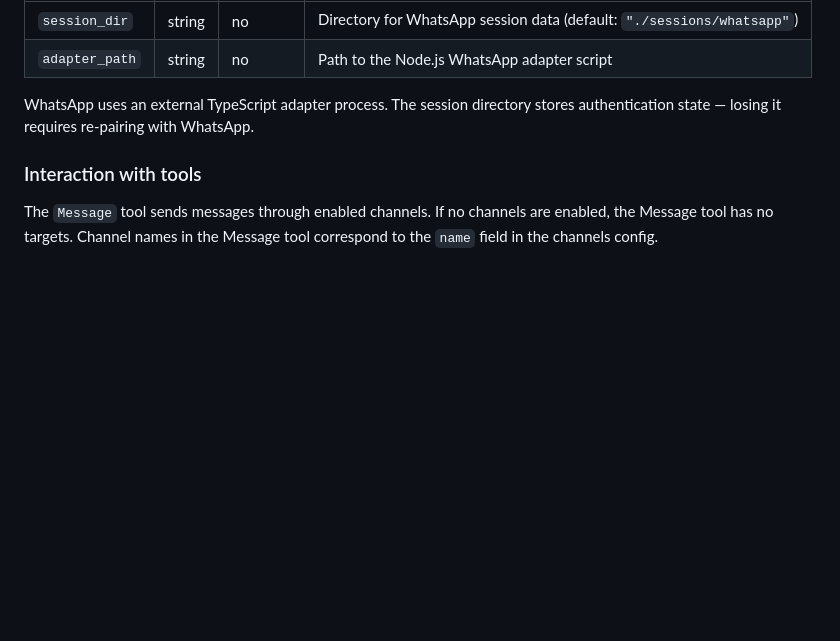
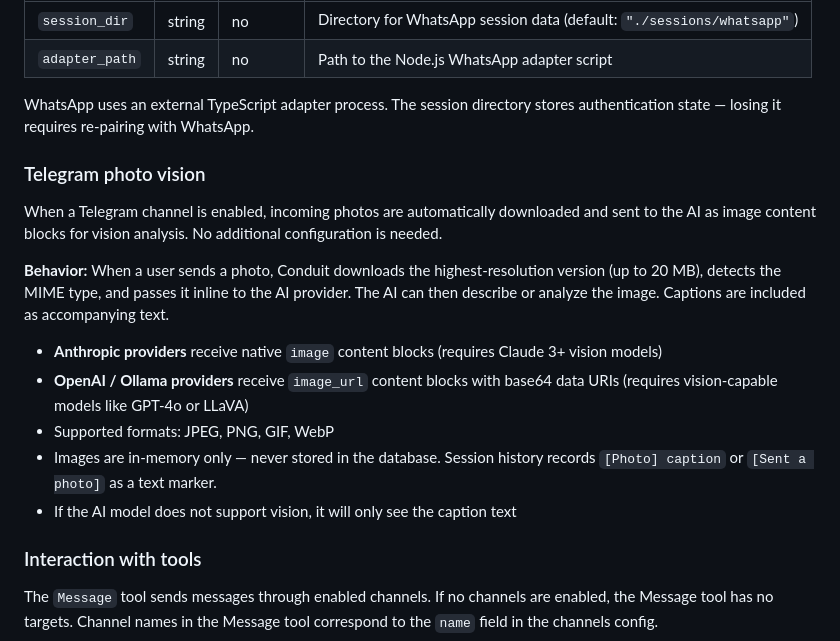
Before and after one commit to jefflaplante/conduit, a Markdown page: CONFIG.md, the part around the change. Rendered like a GitHub page; blank space fills up the shorter version.

```diff
--- a/CONFIG.md
+++ b/CONFIG.md
@@ -621,6 +621,18 @@ With `groupPolicy: "allowlist"`, the bot ignores messages from groups not listed
 
 WhatsApp uses an external TypeScript adapter process. The session directory stores authentication state — losing it requires re-pairing with WhatsApp.
 
+### Telegram photo vision
+
+When a Telegram channel is enabled, incoming photos are automatically downloaded and sent to the AI as image content blocks for vision analysis. No additional configuration is needed.
+
+**Behavior:** When a user sends a photo, Conduit downloads the highest-resolution version (up to 20 MB), detects the MIME type, and passes it inline to the AI provider. The AI can then describe or analyze the image. Captions are included as accompanying text.
+
+- **Anthropic providers** receive native `image` content blocks (requires Claude 3+ vision models)
+- **OpenAI / Ollama providers** receive `image_url` content blocks with base64 data URIs (requires vision-capable models like GPT-4o or LLaVA)
+- Supported formats: JPEG, PNG, GIF, WebP
+- Images are in-memory only — never stored in the database. Session history records `[Photo] caption` or `[Sent a photo]` as a text marker.
+- If the AI model does not support vision, it will only see the caption text
+
 ### Interaction with tools
 
 The `Message` tool sends messages through enabled channels. If no channels are enabled, the Message tool has no targets. Channel names in the Message tool correspond to the `name` field in the channels config.
```
Also changed, not shown: reference/configuration.md (+25 -0 lines).
